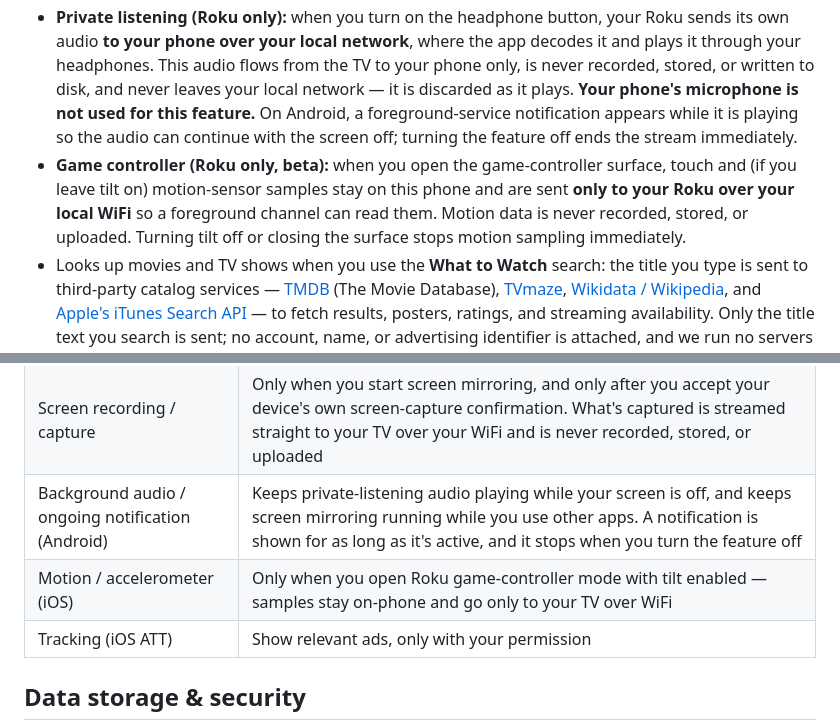
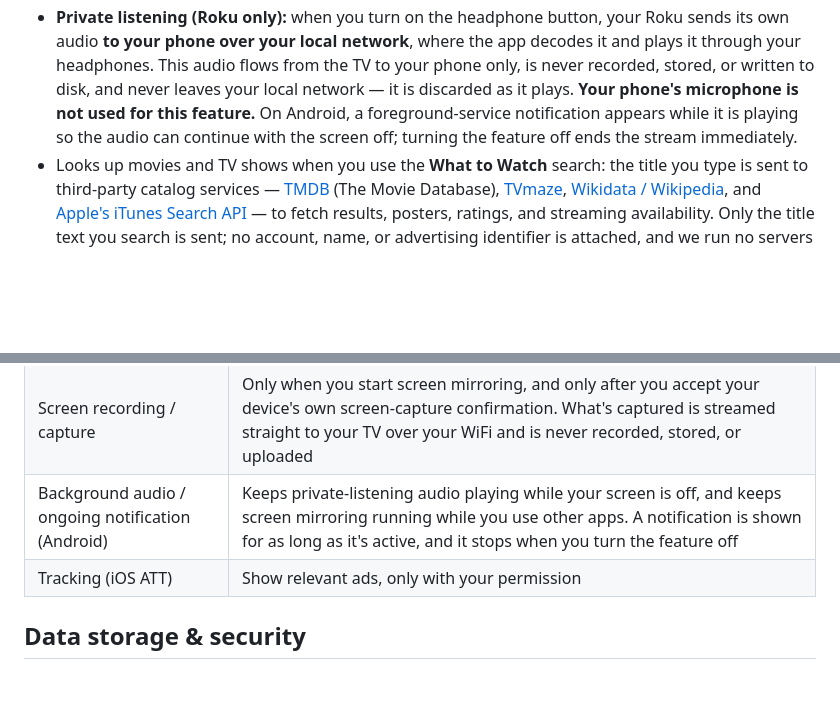
Before and after one commit to shakermm/shakermm.github.io, a Markdown page: privacy.md, 2 parts joined by grey strips. GitHub-like rendering; blank space fills up the shorter version.

Commit message:
Revert "docs(privacy): Roku game-controller motion stays on-device"
This reverts commit 516d890ebd401bc9c93a70347c941b5adffa5095.

```diff
--- a/privacy.md
+++ b/privacy.md
@@ -12,7 +12,6 @@ OneMote ("the app", "we", "us") controls smart TVs on your home WiFi network. Th
 - Casts photos and videos you pick, and mirrors your phone screen, **directly from your phone to your TV over your local network**. Your media is served straight to the TV and is never uploaded anywhere.
 - Recognizes voice search and dictation **on your phone** using your device's built-in speech recognition. Audio is never sent to our servers — there are none.
 - **Private listening (Roku only):** when you turn on the headphone button, your Roku sends its own audio **to your phone over your local network**, where the app decodes it and plays it through your headphones. This audio flows from the TV to your phone only, is never recorded, stored, or written to disk, and never leaves your local network — it is discarded as it plays. **Your phone's microphone is not used for this feature.** On Android, a foreground-service notification appears while it is playing so the audio can continue with the screen off; turning the feature off ends the stream immediately.
-- **Game controller (Roku only, beta):** when you open the game-controller surface, touch and (if you leave tilt on) motion-sensor samples stay on this phone and are sent **only to your Roku over your local WiFi** so a foreground channel can read them. Motion data is never recorded, stored, or uploaded. Turning tilt off or closing the surface stops motion sampling immediately.
 - Looks up movies and TV shows when you use the **What to Watch** search: the title you type is sent to third-party catalog services — [TMDB](https://www.themoviedb.org/privacy-policy) (The Movie Database), [TVmaze](https://www.tvmaze.com/site/privacy), [Wikidata / Wikipedia](https://foundation.wikimedia.org/wiki/Policy:Privacy_policy), and [Apple's iTunes Search API](https://www.apple.com/legal/privacy/) — to fetch results, posters, ratings, and streaming availability. Only the title text you search is sent; no account, name, or advertising identifier is attached, and we run no servers that could store your searches.
 - Stores your saved TVs (name, IP address, and a brand-specific pairing token or key) **on your phone only**, so you don't have to pair again each time.
 - Remembers, per TV, a short list of text you've recently sent from the on-screen keyboard (e.g. a search term or Wi-Fi password you typed) so you can send it again with one tap, **stored on your phone only**. You can turn off "Save to recents" before sending anything you don't want remembered (on by default), and you can clear a TV's list at any time from the keyboard sheet. This list is never transmitted anywhere except when you send an entry to your TV — with one exception, see Export below.
@@ -55,7 +54,6 @@ OneMote offers an optional, never-prompted tip jar in Settings (three one-time a
 | Photo Library | Only when you pick photos or videos to cast — served directly to your TV over your WiFi |
 | Screen recording / capture | Only when you start screen mirroring, and only after you accept your device's own screen-capture confirmation. What's captured is streamed straight to your TV over your WiFi and is never recorded, stored, or uploaded |
 | Background audio / ongoing notification (Android) | Keeps private-listening audio playing while your screen is off, and keeps screen mirroring running while you use other apps. A notification is shown for as long as it's active, and it stops when you turn the feature off |
-| Motion / accelerometer (iOS) | Only when you open Roku game-controller mode with tilt enabled — samples stay on-phone and go only to your TV over WiFi |
 | Tracking (iOS ATT) | Show relevant ads, only with your permission |
 
 ## Data storage & security
```
